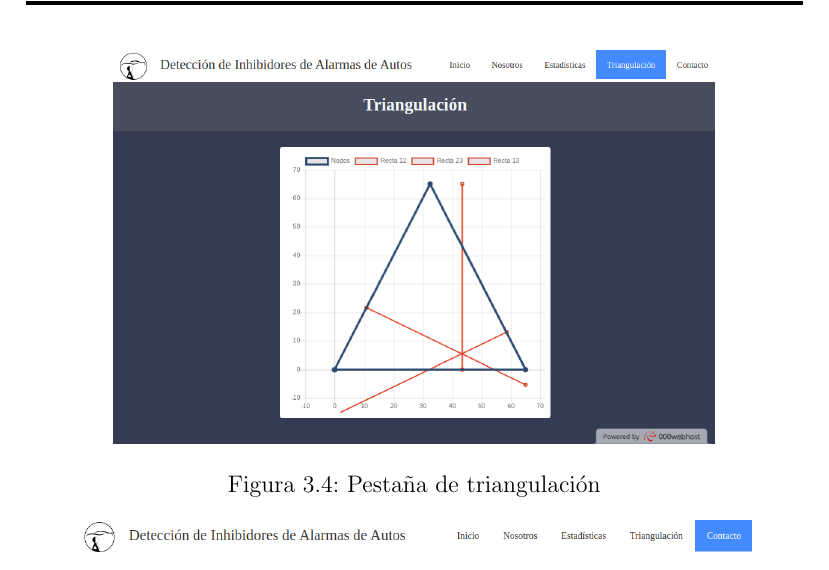
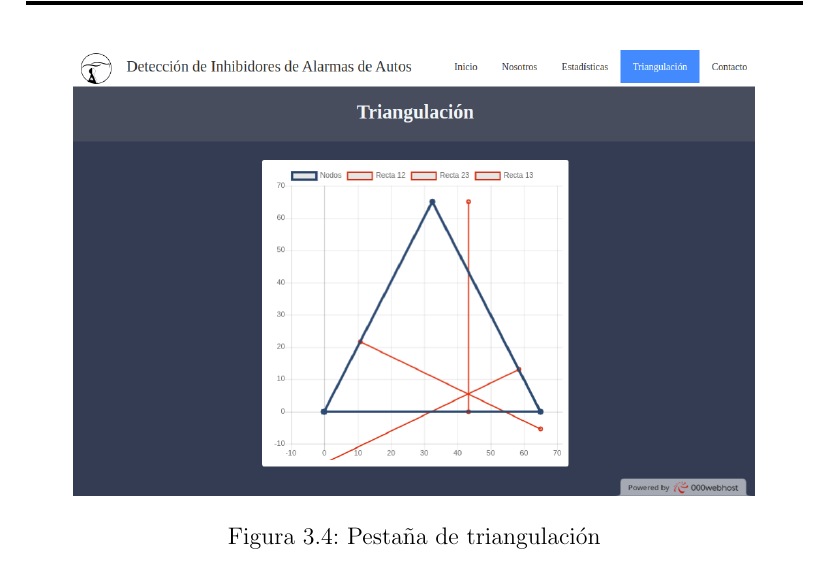
Before and after one commit to altagracience/proyecto-final, a LaTeX document (Latex/ProyectoFinal.tex, which reads Latex/chapter-server-web.tex): part of page 28 of 29, cut so that both start at the same text. Compiled offline with pdfLaTeX.

Commit message:
detalle en tamaño de figura 3.4

```diff
--- a/Latex/chapter-server-web.tex
+++ b/Latex/chapter-server-web.tex
@@ -56,7 +56,7 @@ La sección de estadísticas, quizás la mas importante para los usuarios del si
 
 \begin{figure}[h!]
 	\centering
-	\includegraphics[scale=0.3]{images/web/triangulacion-web.png}
+	\includegraphics[scale=0.34]{images/web/triangulacion-web.png}
     \caption{Pestaña de triangulación}
 	\label{web_triangulacion}
 \end{figure}
```
Also changed, not shown: 5 other files.
